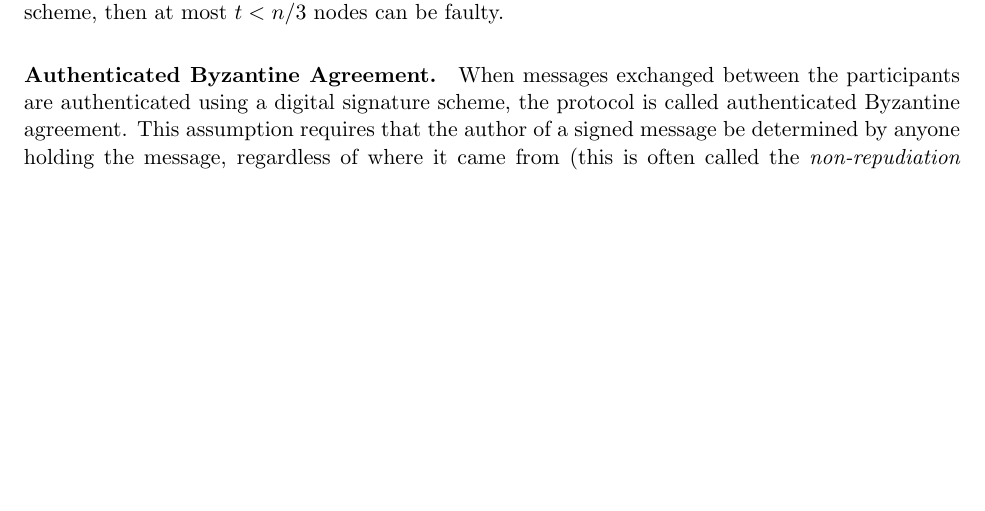
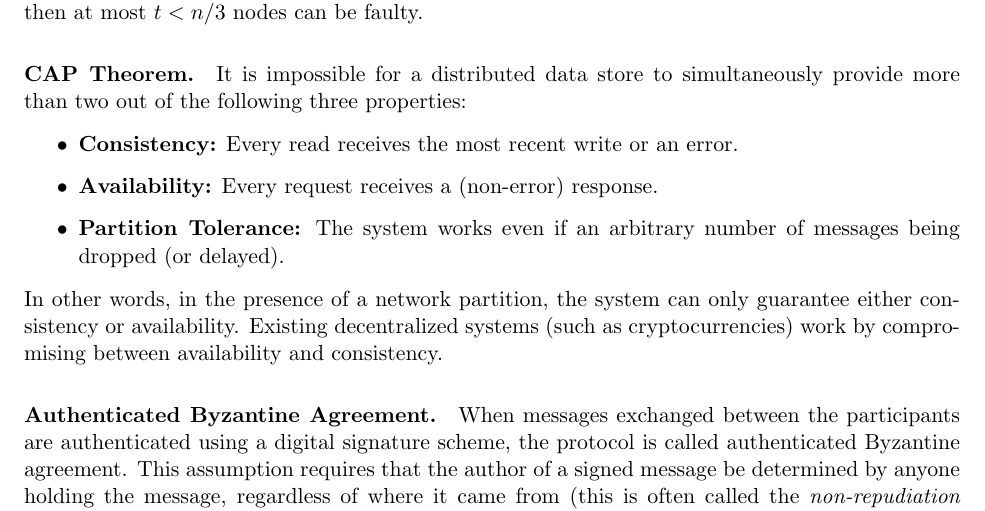
Before and after one commit to mahdiz/lecture-notes, a LaTeX document (consensus/main.tex): part of page 2 of 4, cut so that both start at the same text, the shorter picture padded with empty space. Compiled offline with pdfLaTeX.

Commit message:
CAP theorem added

```diff
--- a/consensus/main.tex
+++ b/consensus/main.tex
@@ -81,8 +81,15 @@ A set of $n$ distributed nodes want to agree on a single value proposed by one o
 \paragraph{Safety and Liveness Guarantees.} \emph{Safety} means that all non-faulty nodes agree on the same outcome. \emph{Liveness} means that the non-faulty nodes will make progress during the course of the protocol. Safety can be trivially achieved by making no forward progress at all from an initial state. Liveness can be trivially achieved by making progress unsafely by just letting each node decide on arbitrary outcomes. Neither of these guarantees are useful by themselves.
 
 \paragraph{Consensus Termination.} A consensus protocol terminates when all non-faulty participants have terminated. If all non-faulty participants terminate in the same round, then we call they have achieved an \emph{immediate agreement}. Otherwise, we call they have achieved an \emph{eventual agreement}~\cite{fischer}.
+Pease~\etal~\cite{pease80reaching} show that at most ${t<n/2}$ nodes can be faulty for the Byzantine agreement to be solvable. Also, they show that if messages are not authenticated using a digital signature scheme, then at most ${t<n/3}$ nodes can be faulty.
 
-Pease~\etal~\cite{pease80reaching} show that at most ${t<n/2}$ nodes can be faulty for the Byzantine agreement to be solvable. Also, they show that if messages are not authenticated using a digital signature scheme, then at most ${t<n/3}$ nodes can be faulty.
+\paragraph{CAP Theorem.} It is impossible for a distributed data store to simultaneously provide more than two out of the following three properties:
+\begin{itemize}
+	\item \textbf{Consistency:} Every read receives the most recent write or an error.
+	\item \textbf{Availability:} Every request receives a (non-error) response.
+	\item \textbf{Partition Tolerance:} The system works even if an arbitrary number of messages being dropped (or delayed).
+\end{itemize}
+In other words, in the presence of a network partition, the system can only guarantee either consistency or availability. Existing decentralized systems (such as cryptocurrencies) work by compromising between availability and consistency.
 
 \paragraph{Authenticated Byzantine Agreement.}
 When messages exchanged between the participants are authenticated using a digital signature scheme, the protocol is called authenticated Byzantine agreement. This assumption requires that the author of a signed message be determined by anyone holding the message, regardless of where it came from (this is often called the \emph{non-repudiation} property). Therefore, message authentication codes (MACs) cannot be solely used to provide authenticated BA. Dolev and Strong~\cite{Dolev:Strong:83} show that authenticated BA can be achieved in $t+1$ rounds and $O(nt)$ messages using the following algorithm:
```
Also changed, not shown: blockchain/main.tex (+8 -2 lines).
